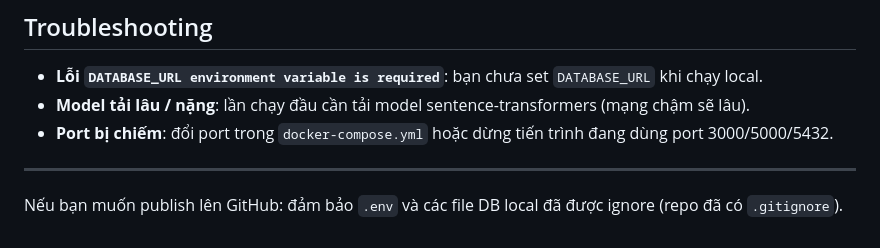
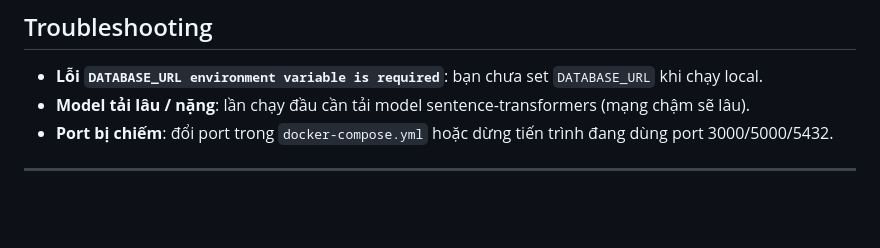
Before and after one commit to Phuoc-01/SMARTMATCHAI, a Markdown page: README.md, the part around the change. Rendered like a GitHub page; blank space fills up the shorter version.

```diff
--- a/README.md
+++ b/README.md
@@ -143,5 +143,3 @@ python backend\verify_seed_counts.py
 - **Port bị chiếm**: đổi port trong `docker-compose.yml` hoặc dừng tiến trình đang dùng port 3000/5000/5432.
 
 ---
-
-Nếu bạn muốn publish lên GitHub: đảm bảo `.env` và các file DB local đã được ignore (repo đã có `.gitignore`).
```
